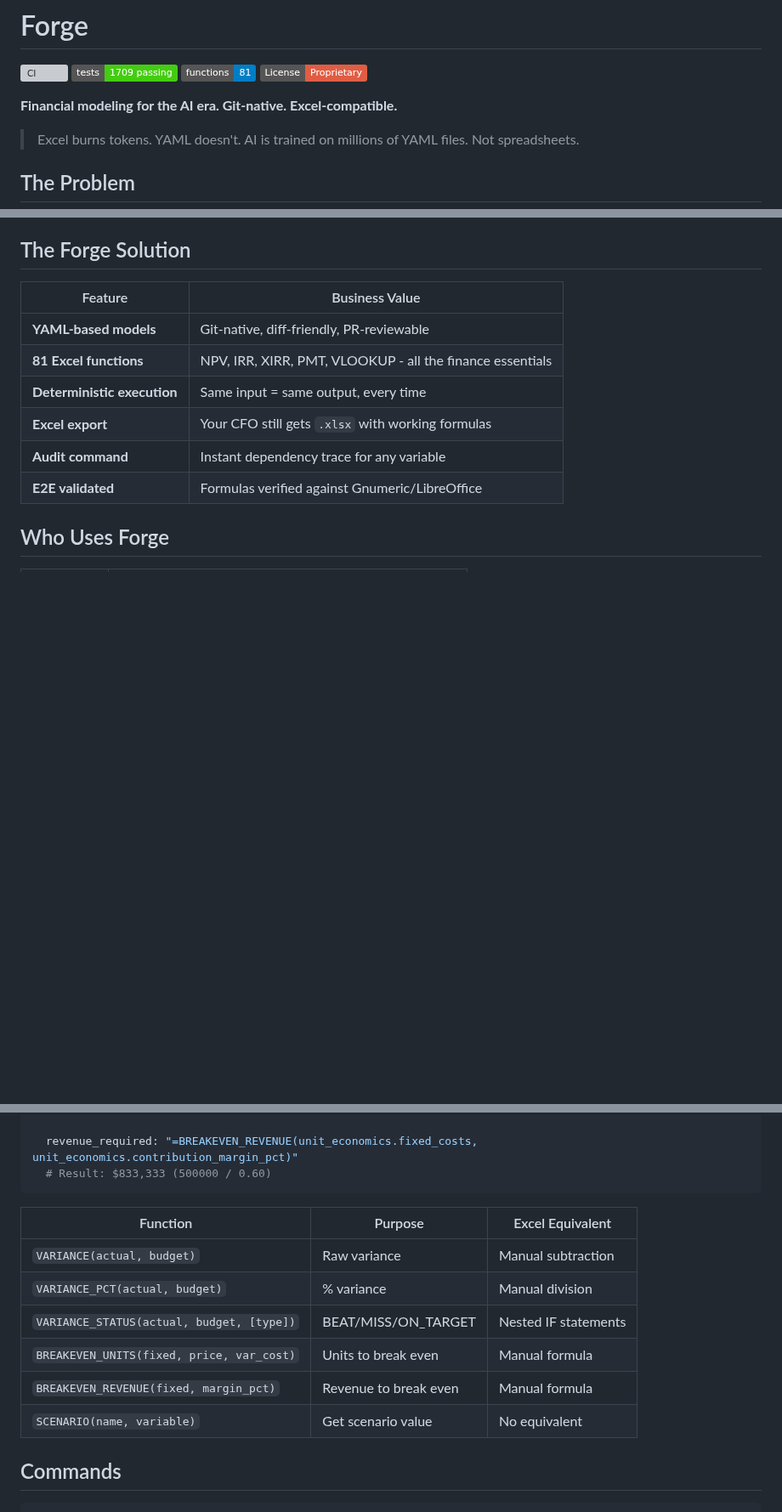
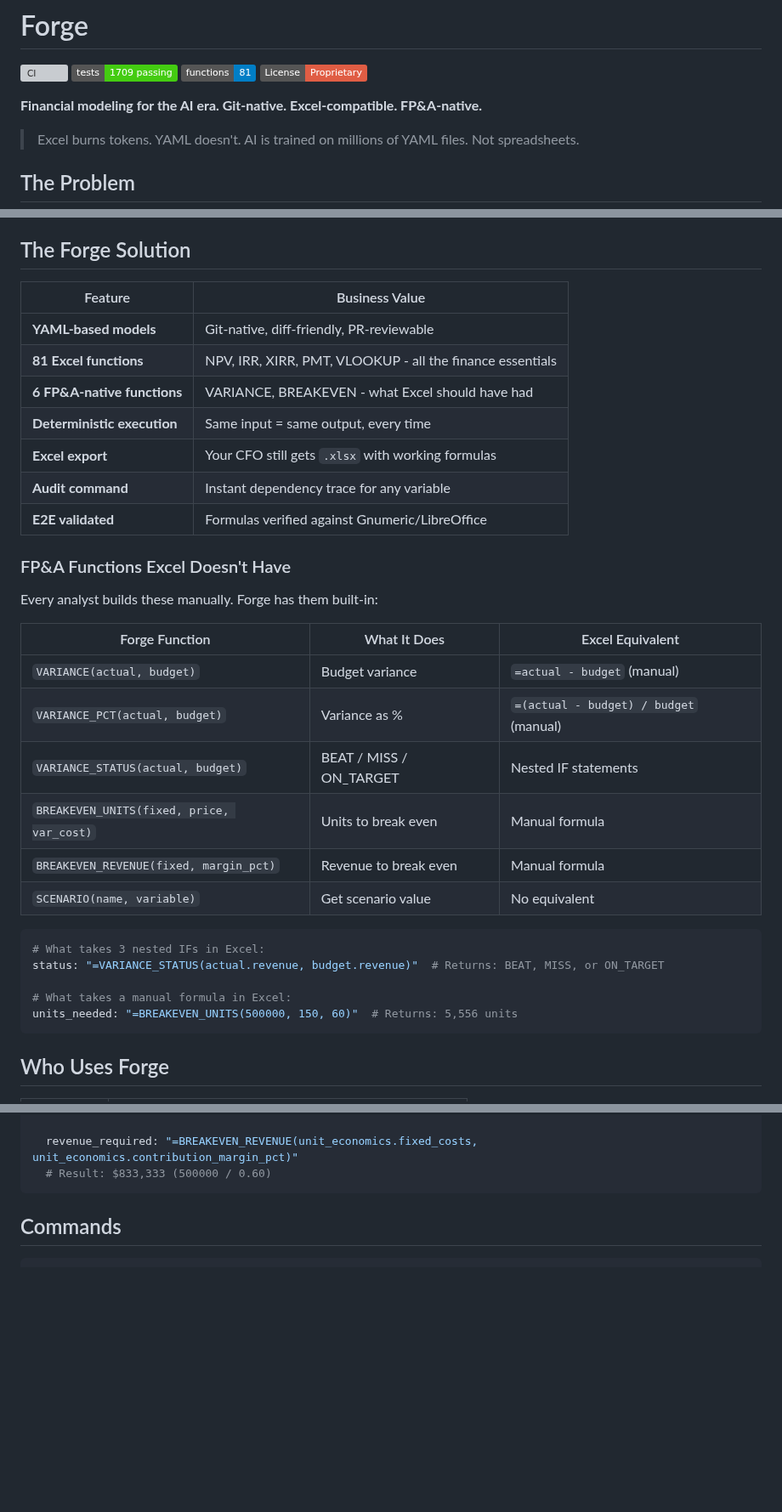
Before and after one commit to mollendorff-ai/forge, a Markdown page: README.md, 3 parts joined by grey strips. Shown at 85% size. Drawn GitHub-style; badges without logos; blank space fills up the shorter version; grey boxes are pictures that could not be loaded.

Commit message:
docs: Highlight FP&A-native functions at top of README
- Added "FP&A-native" to tagline
- New section: "FP&A Functions Excel Doesn't Have"
- VARIANCE, BREAKEVEN functions - what analysts build manually
- Removed duplicate table, kept YAML example

🤖 Generated with [Claude Code](https://claude.com/claude-code)

Co-Authored-By: Claude Opus 4.5 <noreply@anthropic.com>

````diff
--- a/README.md
+++ b/README.md
@@ -5,7 +5,7 @@
 [![Functions](https://img.shields.io/badge/functions-81-blue)](https://github.com/royalbit/forge)
 [![License: Proprietary](https://img.shields.io/badge/License-Proprietary-red.svg)](LICENSE)
 
-**Financial modeling for the AI era. Git-native. Excel-compatible.**
+**Financial modeling for the AI era. Git-native. Excel-compatible. FP&A-native.**
 
 > Excel burns tokens. YAML doesn't.
 > AI is trained on millions of YAML files. Not spreadsheets.
@@ -65,10 +65,32 @@ Your analysts get the same multiplier. But only if they stop feeding Excel to AI
 |---------|----------------|
 | **YAML-based models** | Git-native, diff-friendly, PR-reviewable |
 | **81 Excel functions** | NPV, IRR, XIRR, PMT, VLOOKUP - all the finance essentials |
+| **6 FP&A-native functions** | VARIANCE, BREAKEVEN - what Excel should have had |
 | **Deterministic execution** | Same input = same output, every time |
 | **Excel export** | Your CFO still gets `.xlsx` with working formulas |
 | **Audit command** | Instant dependency trace for any variable |
 | **E2E validated** | Formulas verified against Gnumeric/LibreOffice |
+
+### FP&A Functions Excel Doesn't Have
+
+Every analyst builds these manually. Forge has them built-in:
+
+| Forge Function | What It Does | Excel Equivalent |
+|----------------|--------------|------------------|
+| `VARIANCE(actual, budget)` | Budget variance | `=actual - budget` (manual) |
+| `VARIANCE_PCT(actual, budget)` | Variance as % | `=(actual - budget) / budget` (manual) |
+| `VARIANCE_STATUS(actual, budget)` | BEAT / MISS / ON_TARGET | Nested IF statements |
+| `BREAKEVEN_UNITS(fixed, price, var_cost)` | Units to break even | Manual formula |
+| `BREAKEVEN_REVENUE(fixed, margin_pct)` | Revenue to break even | Manual formula |
+| `SCENARIO(name, variable)` | Get scenario value | No equivalent |
+
+```yaml
+# What takes 3 nested IFs in Excel:
+status: "=VARIANCE_STATUS(actual.revenue, budget.revenue)"  # Returns: BEAT, MISS, or ON_TARGET
+
+# What takes a manual formula in Excel:
+units_needed: "=BREAKEVEN_UNITS(500000, 150, 60)"  # Returns: 5,556 units
+```
 
 ## Who Uses Forge
 
@@ -200,15 +222,6 @@ breakeven:
   revenue_required: "=BREAKEVEN_REVENUE(unit_economics.fixed_costs, unit_economics.contribution_margin_pct)"
   # Result: $833,333 (500000 / 0.60)
 ```
-
-| Function | Purpose | Excel Equivalent |
-|----------|---------|------------------|
-| `VARIANCE(actual, budget)` | Raw variance | Manual subtraction |
-| `VARIANCE_PCT(actual, budget)` | % variance | Manual division |
-| `VARIANCE_STATUS(actual, budget, [type])` | BEAT/MISS/ON_TARGET | Nested IF statements |
-| `BREAKEVEN_UNITS(fixed, price, var_cost)` | Units to break even | Manual formula |
-| `BREAKEVEN_REVENUE(fixed, margin_pct)` | Revenue to break even | Manual formula |
-| `SCENARIO(name, variable)` | Get scenario value | No equivalent |
 
 ## Commands
 
````
